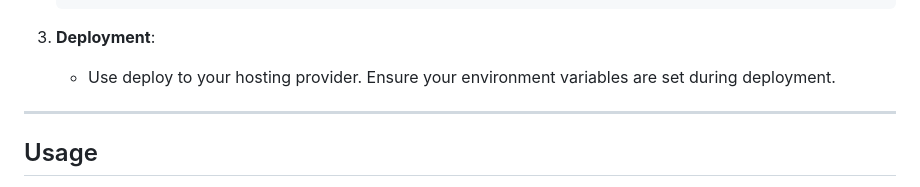
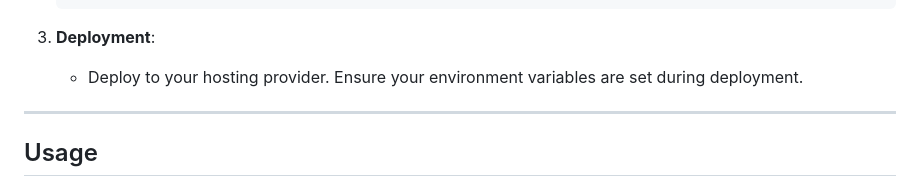
Before and after one commit to mcarruth/flickr-portfolio, a Markdown page: README.md, the part around one of its changes. Rendered like a GitHub page.

Commit message:
Improve README.md by correcting deployment instruction phrasing and adding Flask and Jinja links for better resource accessibility

````diff
--- a/README.md
+++ b/README.md
@@ -133,7 +133,7 @@ For deployment instructions, see the [Configuration](#configuration) section.
    ```
 
 3. **Deployment**:
-   - Use deploy to your hosting provider. Ensure your environment variables are set during deployment.
+   - Deploy to your hosting provider. Ensure your environment variables are set during deployment.
 
 ---
 
````
Also changed, not shown: other parts of README.md (+2 -0 lines).
